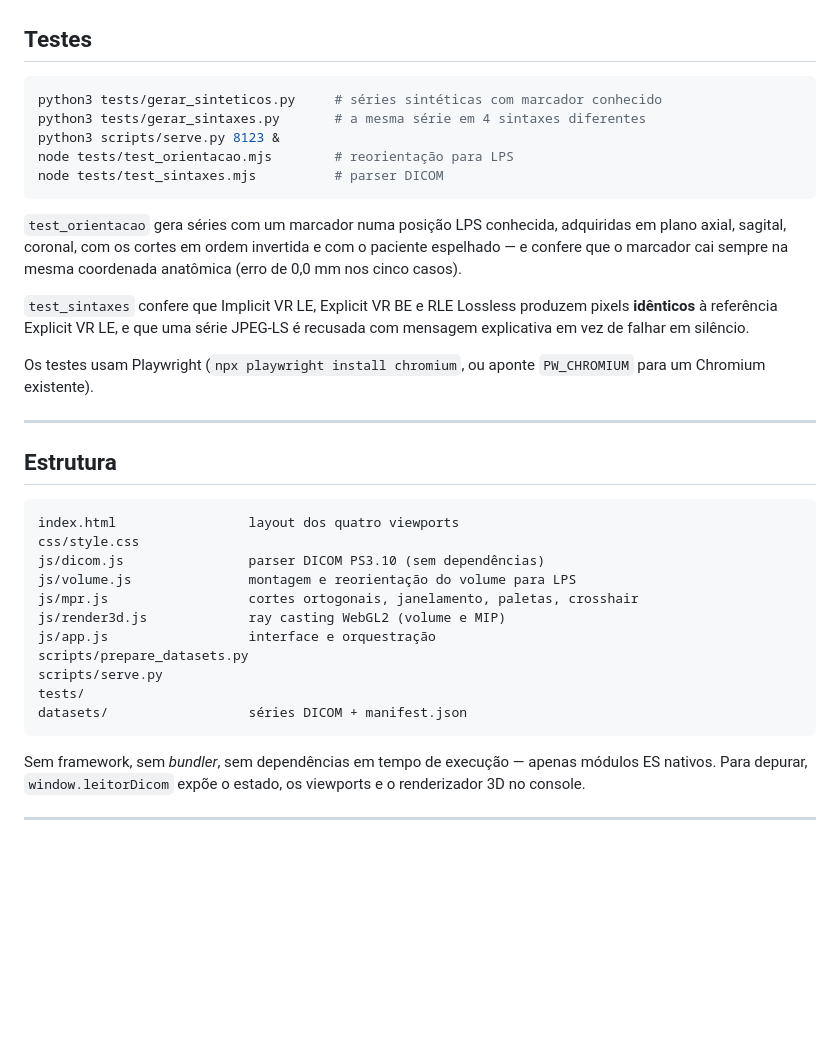
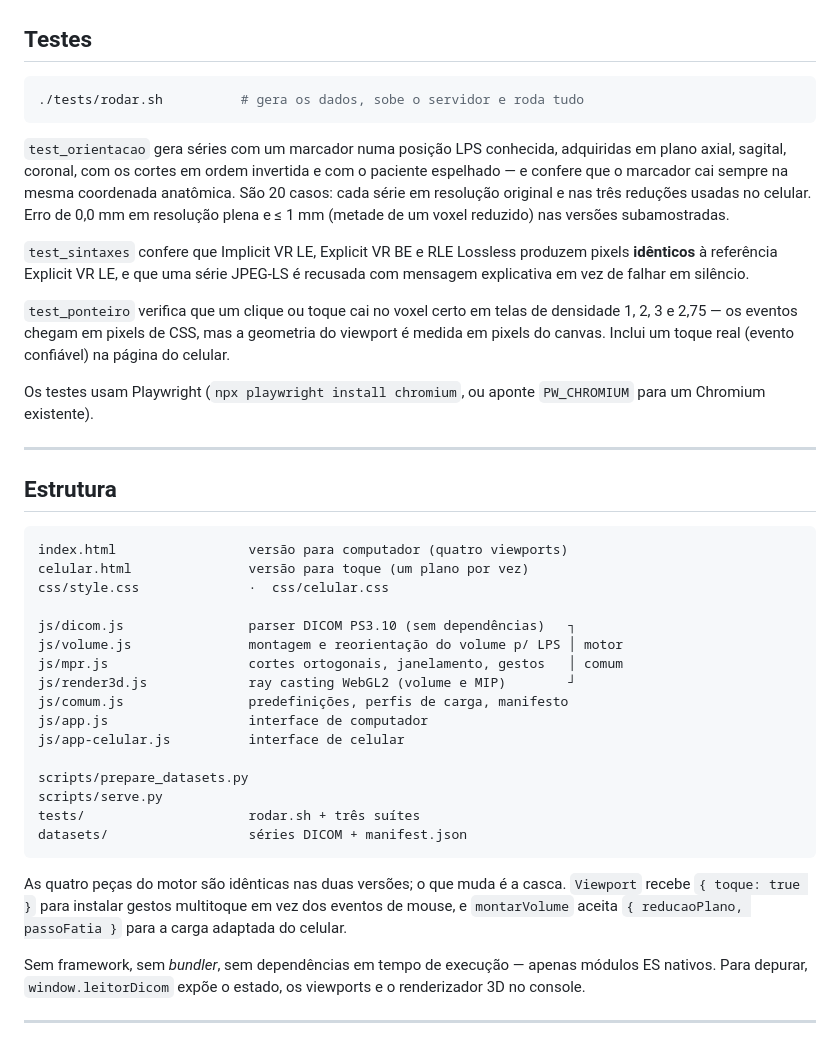
Before and after one commit to Jonas-oa/Leitor-Dicon, a Markdown page: README.md, the part around one of its changes. Rendered like a GitHub page; blank space fills up the shorter version.

````diff
--- a/README.md
+++ b/README.md
@@ -156,21 +218,24 @@ geometria resolvida e um PNG de pré-visualização por série.
 ## Testes
 
 ```bash
-python3 tests/gerar_sinteticos.py     # séries sintéticas com marcador conhecido
-python3 tests/gerar_sintaxes.py       # a mesma série em 4 sintaxes diferentes
-python3 scripts/serve.py 8123 &
-node tests/test_orientacao.mjs        # reorientação para LPS
-node tests/test_sintaxes.mjs          # parser DICOM
+./tests/rodar.sh          # gera os dados, sobe o servidor e roda tudo
 ```
 
 `test_orientacao` gera séries com um marcador numa posição LPS conhecida,
 adquiridas em plano axial, sagital, coronal, com os cortes em ordem invertida e
 com o paciente espelhado — e confere que o marcador cai sempre na mesma
-coordenada anatômica (erro de 0,0 mm nos cinco casos).
+coordenada anatômica. São 20 casos: cada série em resolução original e nas três
+reduções usadas no celular. Erro de 0,0 mm em resolução plena e ≤ 1 mm (metade
+de um voxel reduzido) nas versões subamostradas.
 
 `test_sintaxes` confere que Implicit VR LE, Explicit VR BE e RLE Lossless
 produzem pixels **idênticos** à referência Explicit VR LE, e que uma série
 JPEG-LS é recusada com mensagem explicativa em vez de falhar em silêncio.
+
+`test_ponteiro` verifica que um clique ou toque cai no voxel certo em telas de
+densidade 1, 2, 3 e 2,75 — os eventos chegam em pixels de CSS, mas a geometria
+do viewport é medida em pixels do canvas. Inclui um toque real (evento
+confiável) na página do celular.
 
 Os testes usam Playwright (`npx playwright install chromium`, ou aponte
 `PW_CHROMIUM` para um Chromium existente).
@@ -180,18 +245,28 @@ Os testes usam Playwright (`npx playwright install chromium`, ou aponte
 ## Estrutura
 
 ```
-index.html                 layout dos quatro viewports
-css/style.css
-js/dicom.js                parser DICOM PS3.10 (sem dependências)
-js/volume.js               montagem e reorientação do volume para LPS
-js/mpr.js                  cortes ortogonais, janelamento, paletas, crosshair
-js/render3d.js             ray casting WebGL2 (volume e MIP)
-js/app.js                  interface e orquestração
+index.html                 versão para computador (quatro viewports)
+celular.html               versão para toque (um plano por vez)
+css/style.css              ·  css/celular.css
+
+js/dicom.js                parser DICOM PS3.10 (sem dependências)   ┐
+js/volume.js               montagem e reorientação do volume p/ LPS │ motor
+js/mpr.js                  cortes ortogonais, janelamento, gestos   │ comum
+js/render3d.js             ray casting WebGL2 (volume e MIP)        ┘
+js/comum.js                predefinições, perfis de carga, manifesto
+js/app.js                  interface de computador
+js/app-celular.js          interface de celular
+
 scripts/prepare_datasets.py
 scripts/serve.py
-tests/
+tests/                     rodar.sh + três suítes
 datasets/                  séries DICOM + manifest.json
 ```
+
+As quatro peças do motor são idênticas nas duas versões; o que muda é a casca.
+`Viewport` recebe `{ toque: true }` para instalar gestos multitoque em vez dos
+eventos de mouse, e `montarVolume` aceita `{ reducaoPlano, passoFatia }` para a
+carga adaptada do celular.
 
 Sem framework, sem *bundler*, sem dependências em tempo de execução — apenas
 módulos ES nativos. Para depurar, `window.leitorDicom` expõe o estado, os
````
Also changed, not shown: other parts of README.md (+65 -3 lines), docs/exemplo-celular-grade.png (added), docs/exemplo-celular.png (added), 13 other files.
